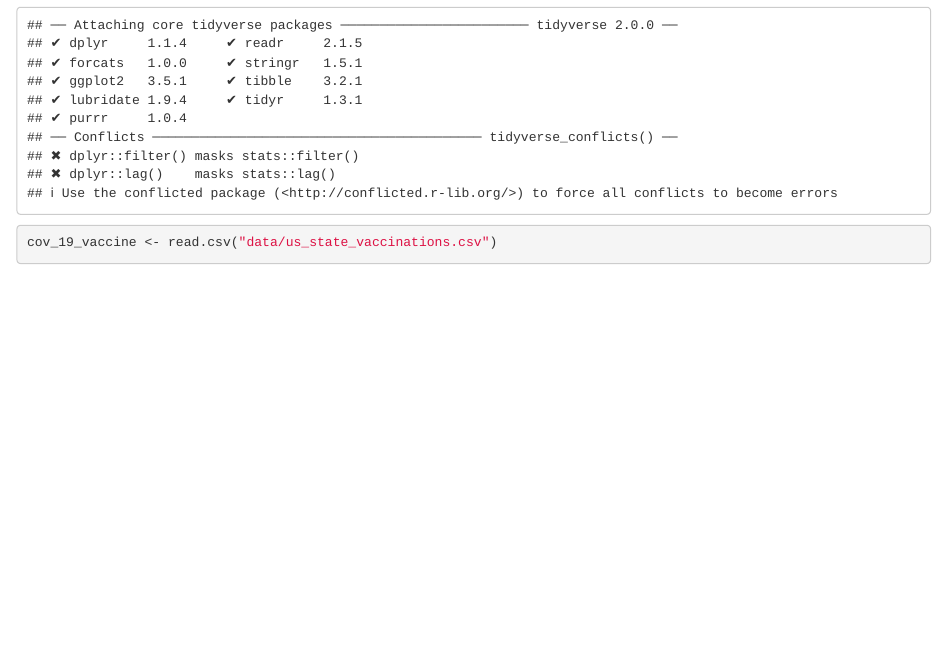
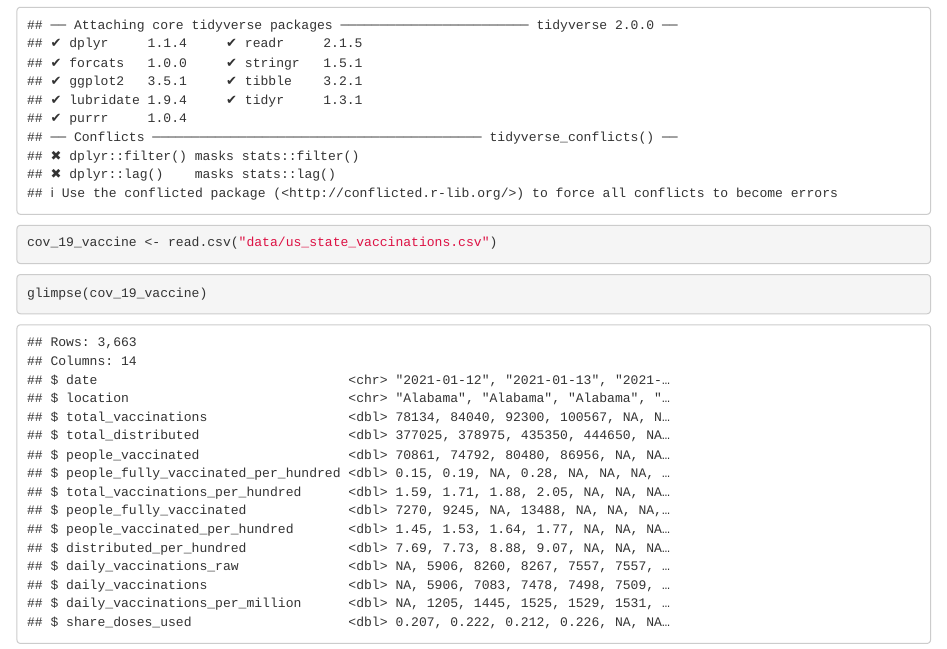
Before and after one commit to jasyan2601/Comm113FinalProject, an R Markdown document (Vaccine.rmd): the page in a window 1100 px wide, from 140 px down. Rendered offline with R 4.5, knitr and Pandoc, with nearby package versions.

Commit message:
Check data set working, glimpse data, and added to the readme

````diff
--- a/Vaccine.rmd
+++ b/Vaccine.rmd
@@ -11,3 +11,7 @@ library(tidyverse)
 ```{r load_dataset}
 cov_19_vaccine <- read.csv("data/us_state_vaccinations.csv")
 ```
+
+```{r}
+glimpse(cov_19_vaccine)
+```
````
Also changed, not shown: README.md, Vaccine.html.
